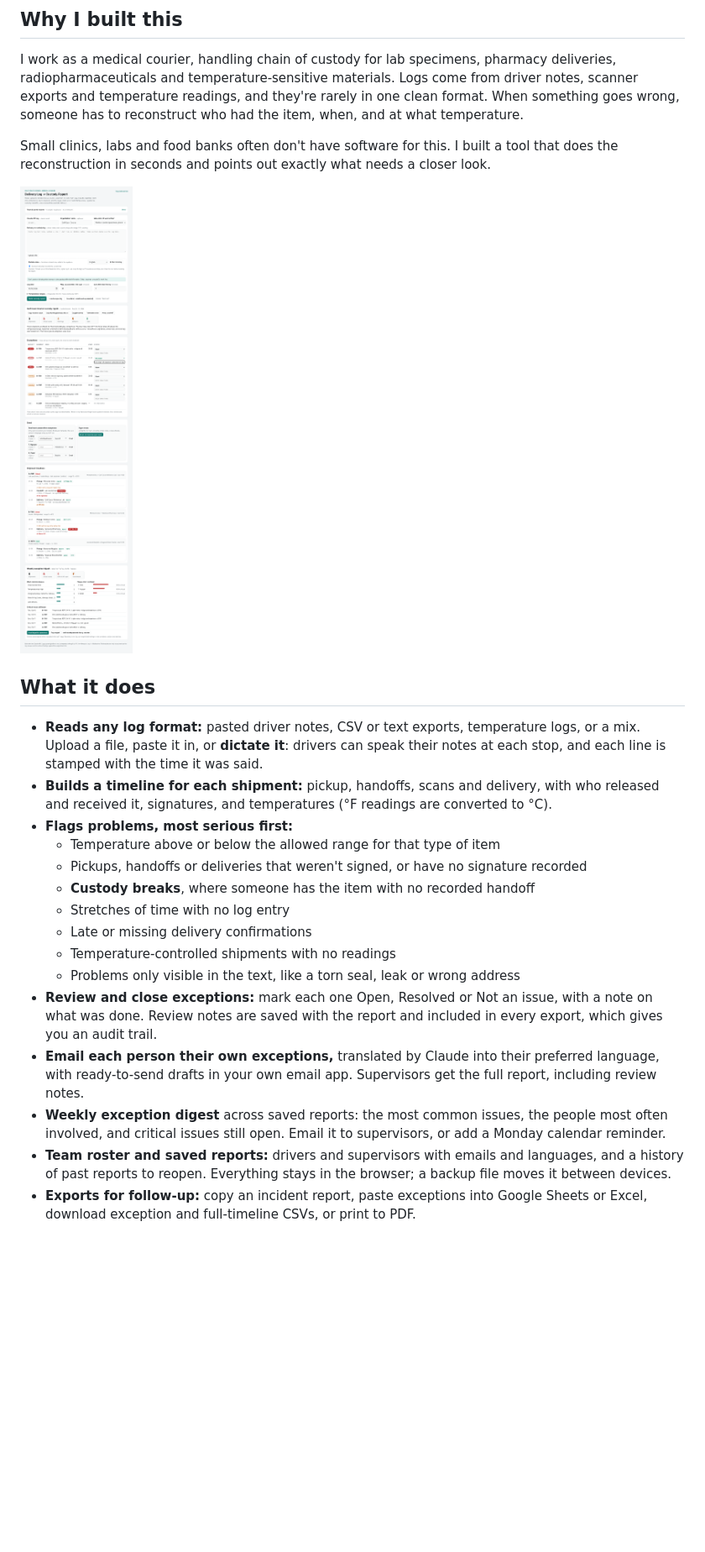
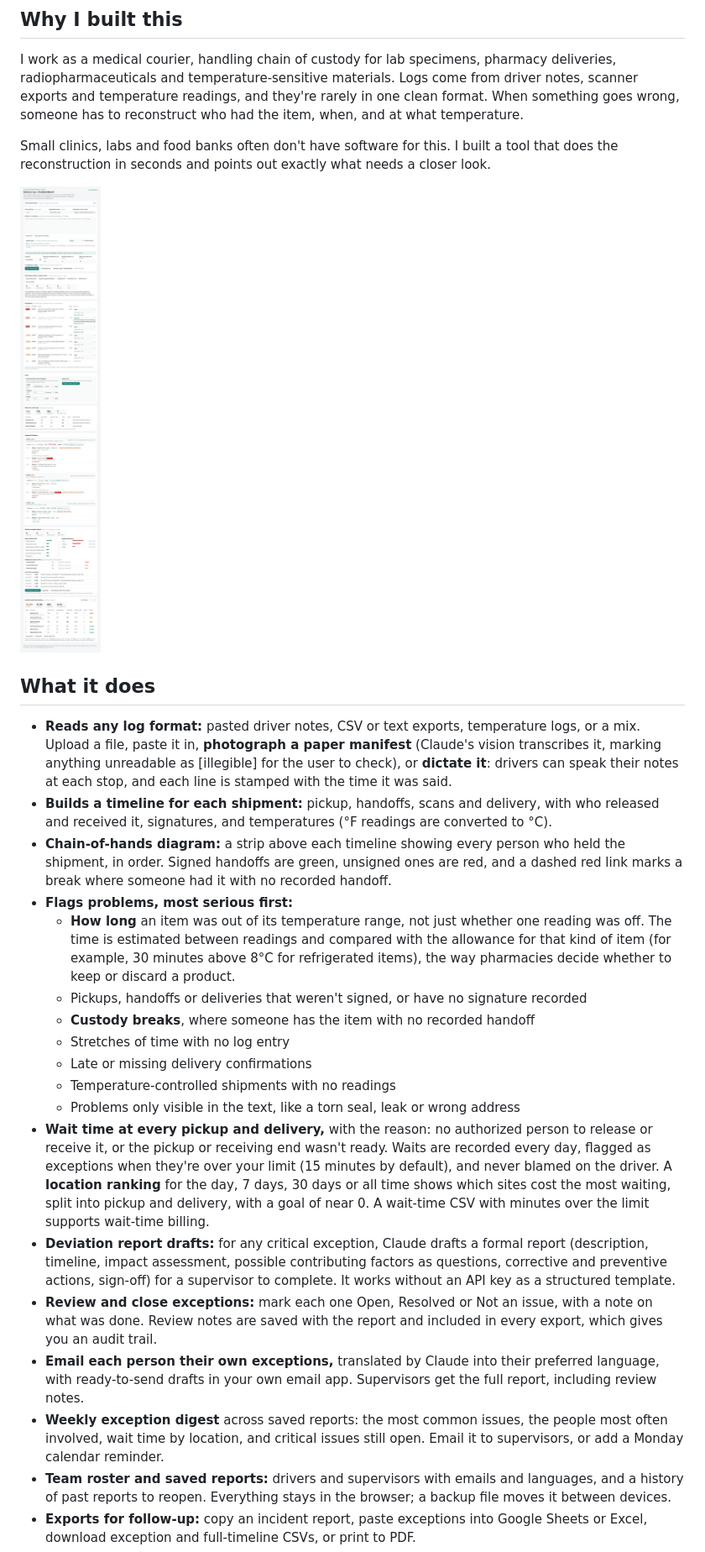
Before and after one commit to mykel23/chain-of-custody-summarizer, a Markdown page: README.md, the part around one of its changes. Shown at 84% size. GitHub-like rendering; pictures changed too: screenshot.png; blank space fills up the shorter version.

```diff
--- a/README.md
+++ b/README.md
@@ -14,19 +14,22 @@ Small clinics, labs and food banks often don't have software for this. I built a
 
 ## What it does
 
-- **Reads any log format:** pasted driver notes, CSV or text exports, temperature logs, or a mix. Upload a file, paste it in, or **dictate it**: drivers can speak their notes at each stop, and each line is stamped with the time it was said.
+- **Reads any log format:** pasted driver notes, CSV or text exports, temperature logs, or a mix. Upload a file, paste it in, **photograph a paper manifest** (Claude's vision transcribes it, marking anything unreadable as [illegible] for the user to check), or **dictate it**: drivers can speak their notes at each stop, and each line is stamped with the time it was said.
 - **Builds a timeline for each shipment:** pickup, handoffs, scans and delivery, with who released and received it, signatures, and temperatures (°F readings are converted to °C).
+- **Chain-of-hands diagram:** a strip above each timeline showing every person who held the shipment, in order. Signed handoffs are green, unsigned ones are red, and a dashed red link marks a break where someone had it with no recorded handoff.
 - **Flags problems, most serious first:**
-  - Temperature above or below the allowed range for that type of item
+  - **How long** an item was out of its temperature range, not just whether one reading was off. The time is estimated between readings and compared with the allowance for that kind of item (for example, 30 minutes above 8°C for refrigerated items), the way pharmacies decide whether to keep or discard a product.
   - Pickups, handoffs or deliveries that weren't signed, or have no signature recorded
   - **Custody breaks**, where someone has the item with no recorded handoff
   - Stretches of time with no log entry
   - Late or missing delivery confirmations
   - Temperature-controlled shipments with no readings
   - Problems only visible in the text, like a torn seal, leak or wrong address
+- **Wait time at every pickup and delivery,** with the reason: no authorized person to release or receive it, or the pickup or receiving end wasn't ready. Waits are recorded every day, flagged as exceptions when they're over your limit (15 minutes by default), and never blamed on the driver. A **location ranking** for the day, 7 days, 30 days or all time shows which sites cost the most waiting, split into pickup and delivery, with a goal of near 0. A wait-time CSV with minutes over the limit supports wait-time billing.
+- **Deviation report drafts:** for any critical exception, Claude drafts a formal report (description, timeline, impact assessment, possible contributing factors as questions, corrective and preventive actions, sign-off) for a supervisor to complete. It works without an API key as a structured template.
 - **Review and close exceptions:** mark each one Open, Resolved or Not an issue, with a note on what was done. Review notes are saved with the report and included in every export, which gives you an audit trail.
 - **Email each person their own exceptions,** translated by Claude into their preferred language, with ready-to-send drafts in your own email app. Supervisors get the full report, including review notes.
-- **Weekly exception digest** across saved reports: the most common issues, the people most often involved, and critical issues still open. Email it to supervisors, or add a Monday calendar reminder.
+- **Weekly exception digest** across saved reports: the most common issues, the people most often involved, wait time by location, and critical issues still open. Email it to supervisors, or add a Monday calendar reminder.
 - **Team roster and saved reports:** drivers and supervisors with emails and languages, and a history of past reports to reopen. Everything stays in the browser; a backup file moves it between devices.
 - **Exports for follow-up:** copy an incident report, paste exceptions into Google Sheets or Excel, download exception and full-timeline CSVs, or print to PDF.
 - **Adjustable rules:** temperature ranges per category, how much unaccounted time to allow, and a grace period for lateness. Changes rerun the checks instantly.
```
Also changed, not shown: other parts of README.md (+7 -6 lines), 1 other file.
